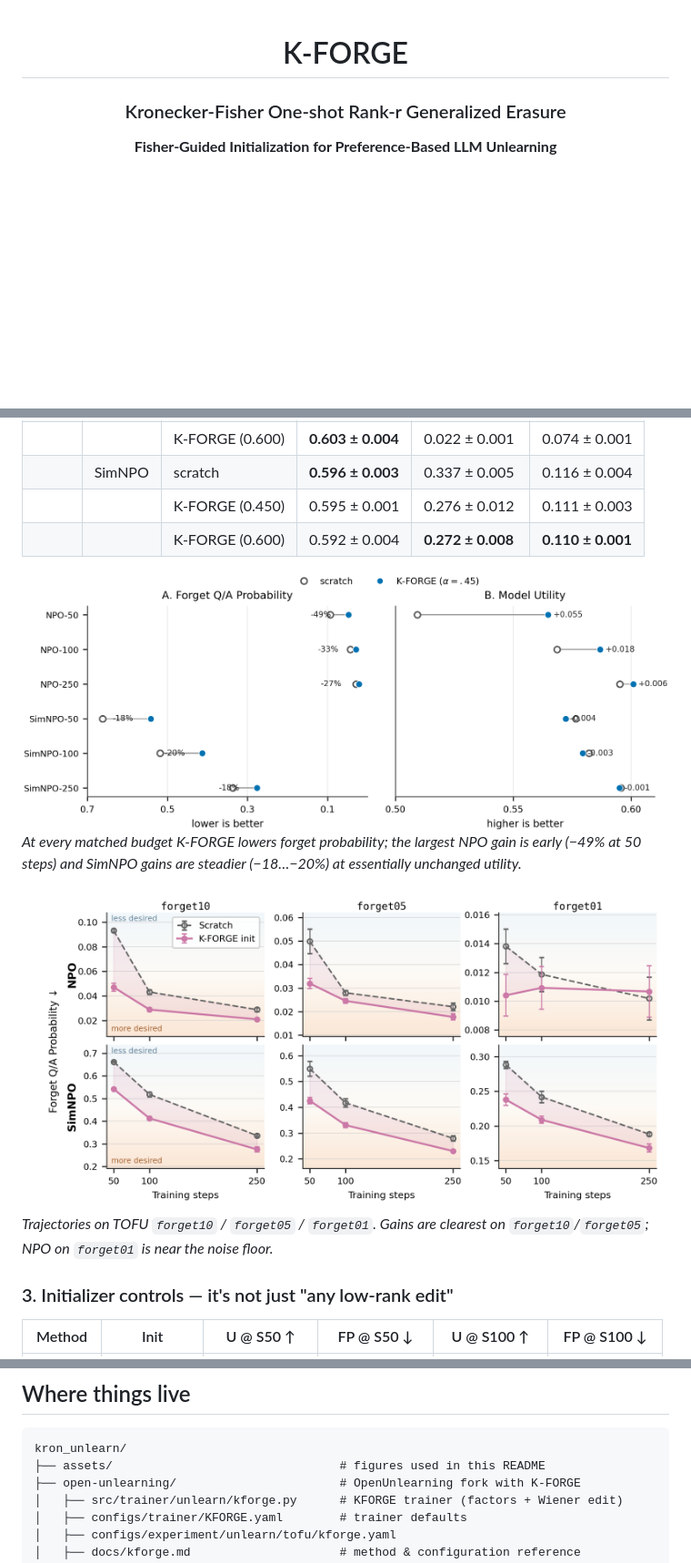
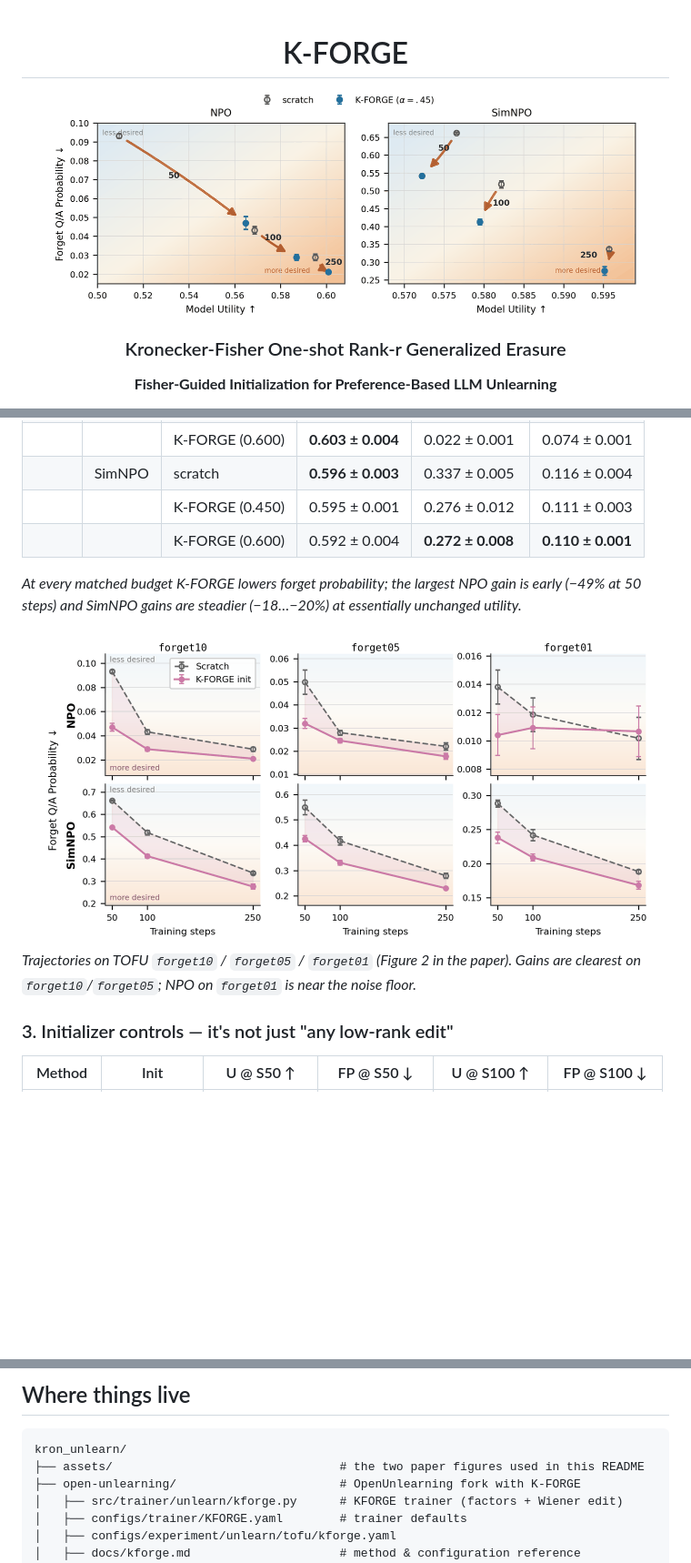
Before and after one commit to etomoscow/kron_unlearn, a Markdown page: README.md, 3 parts joined by grey strips. Shown at 91% size. GitHub-like rendering; pictures changed too: assets/matched_budget_dumbbell.png (deleted), assets/matched_init_arrows.png (added), assets/transfer_trajectories.png; blank space fills up the shorter version.

````diff
--- a/README.md
+++ b/README.md
@@ -1,6 +1,8 @@
 <div align="center">
 
 # K-FORGE
+
+<img src="assets/matched_init_arrows.png" width="640" alt="K-FORGE initialization shifts NPO and SimNPO runs toward higher utility and lower forget probability">
 
 ### Kronecker-Fisher One-shot Rank-r Generalized Erasure
 **Fisher-Guided Initialization for Preference-Based LLM Unlearning**
@@ -146,13 +144,11 @@ Stronger edits monotonically trade utility for forgetting:
 | | | K-FORGE (0.450) | 0.595 ± 0.001 | 0.276 ± 0.012 | 0.111 ± 0.003 |
 | | | K-FORGE (0.600) | 0.592 ± 0.004 | **0.272 ± 0.008** | **0.110 ± 0.001** |
 
-<img src="assets/matched_budget_dumbbell.png" width="760" alt="Matched budget dumbbell">
-
 *At every matched budget K-FORGE lowers forget probability; the largest NPO gain is early (−49% at 50 steps) and SimNPO gains are steadier (−18…−20%) at essentially unchanged utility.*
 
-<img src="assets/transfer_trajectories.png" width="900" alt="Forget probability trajectories">
+<img src="assets/transfer_trajectories.png" width="700" alt="Forget probability trajectories">
 
-*Trajectories on TOFU `forget10` / `forget05` / `forget01`. Gains are clearest on `forget10`/`forget05`; NPO on `forget01` is near the noise floor.*
+*Trajectories on TOFU `forget10` / `forget05` / `forget01` (Figure 2 in the paper). Gains are clearest on `forget10`/`forget05`; NPO on `forget01` is near the noise floor.*
 
 ### 3. Initializer controls — it's not just "any low-rank edit"
 
@@ -217,7 +207,7 @@ Strict compute-matched comparison (FP32, *n* = 3, evaluation excluded from timin
 
 ```
 kron_unlearn/
-├── assets/                                # figures used in this README
+├── assets/                                # the two paper figures used in this README
 ├── open-unlearning/                       # OpenUnlearning fork with K-FORGE
 │   ├── src/trainer/unlearn/kforge.py      # KFORGE trainer (factors + Wiener edit)
 │   ├── configs/trainer/KFORGE.yaml        # trainer defaults
````
Also changed, not shown: other parts of README.md (+1 -11 lines), assets/init_controls_forget10.png (deleted), assets/one_shot_strength_sweep.png (deleted), assets/pareto_frontier_forget10.png (deleted).
